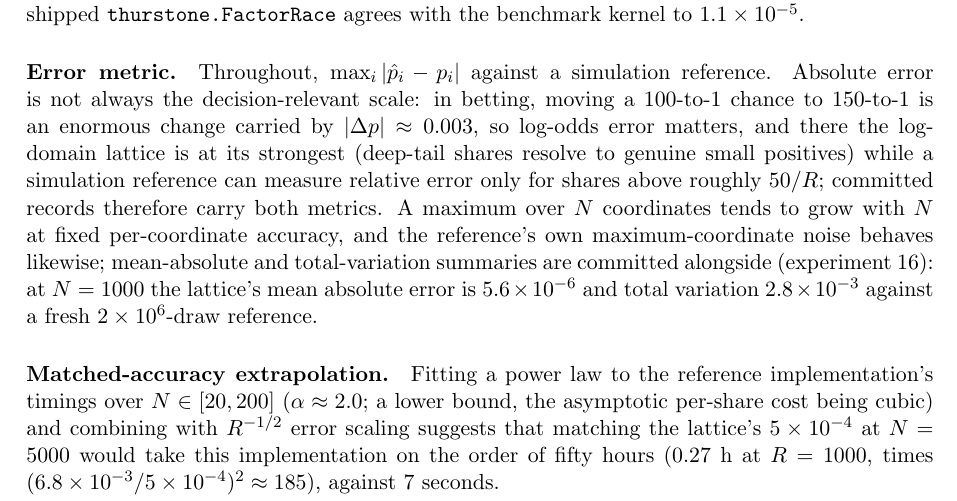
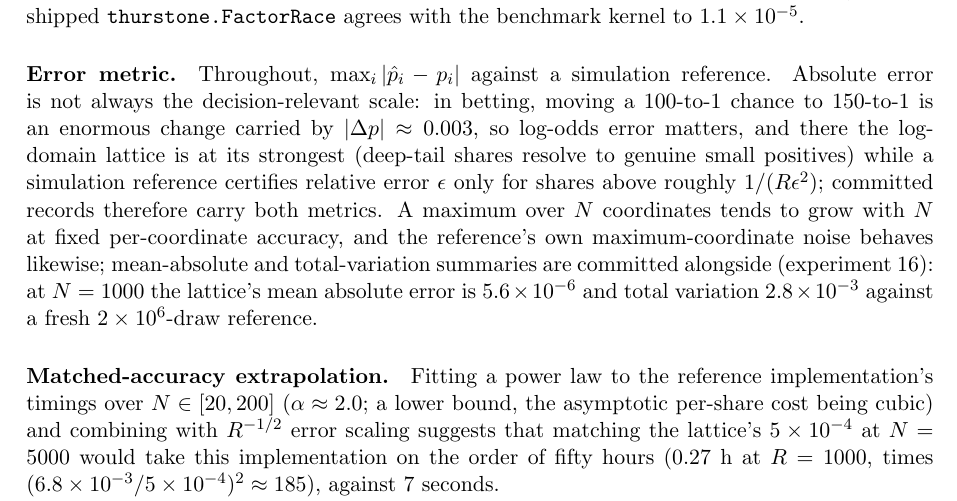
Before and after one commit to microprediction/kinetics, a LaTeX paper (paper/factor-probit-transform/paper.tex): part of page 9 of 19, cut so that both start at the same text. Compiled offline with pdfLaTeX.

Commit message:
Error-metric paragraph: state the MC log-odds certification floor precisely (p > 1/(R eps^2))
Co-Authored-By: Claude Fable 5 <noreply@anthropic.com>

```diff
--- a/paper/factor-probit-transform/paper.tex
+++ b/paper/factor-probit-transform/paper.tex
@@ -606,9 +606,9 @@ simulation reference. Absolute error is not always the decision-relevant
 scale: in betting, moving a 100-to-1 chance to 150-to-1 is an enormous
 change carried by $|\Delta p| \approx 0.003$, so log-odds error matters,
 and there the log-domain lattice is at its strongest (deep-tail shares
-resolve to genuine small positives) while a simulation reference can
-measure relative error only for shares above roughly $50/R$; committed
-records therefore carry both metrics. A maximum over $N$ coordinates tends to grow with $N$ at fixed
+resolve to genuine small positives) while a simulation reference
+certifies relative error $\epsilon$ only for shares above roughly
+$1/(R\epsilon^2)$; committed records therefore carry both metrics. A maximum over $N$ coordinates tends to grow with $N$ at fixed
 per-coordinate accuracy, and the reference's own maximum-coordinate noise
 behaves likewise; mean-absolute and total-variation summaries are committed
 alongside (experiment 16): at $N=1000$ the lattice's mean absolute error is
```
Also changed, not shown: docs/factor-probit-transform.pdf, paper/factor-probit-transform/paper.pdf.
